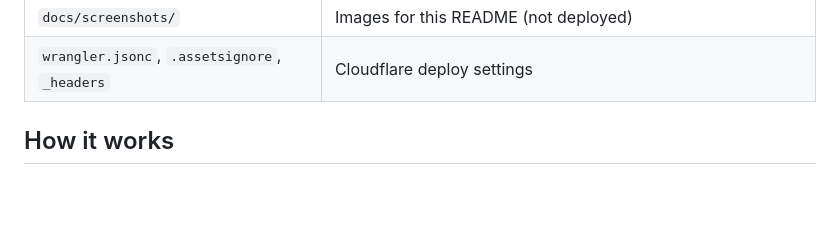
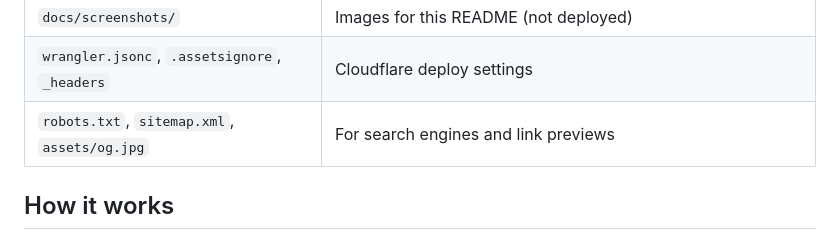
Before and after one commit to joiha-steven/flux-rc, a Markdown page: README.md, the part around the change. GitHub-like rendering; blank space fills up the shorter version.

Commit message:
SEO: sitemap, robots.txt, Lux-RC in title and description, link preview and structured data

```diff
--- a/README.md
+++ b/README.md
@@ -76,6 +76,7 @@ revalidates, code caches for 10 minutes, images and fonts for a week). The old G
 | `docs/design.md` | UI layout and behaviour |
 | `docs/screenshots/` | Images for this README (not deployed) |
 | `wrangler.jsonc`, `.assetsignore`, `_headers` | Cloudflare deploy settings |
+| `robots.txt`, `sitemap.xml`, `assets/og.jpg` | For search engines and link previews |
 
 ## How it works
 
```
Also changed, not shown: assets/og.jpg (added), 8 other files.
